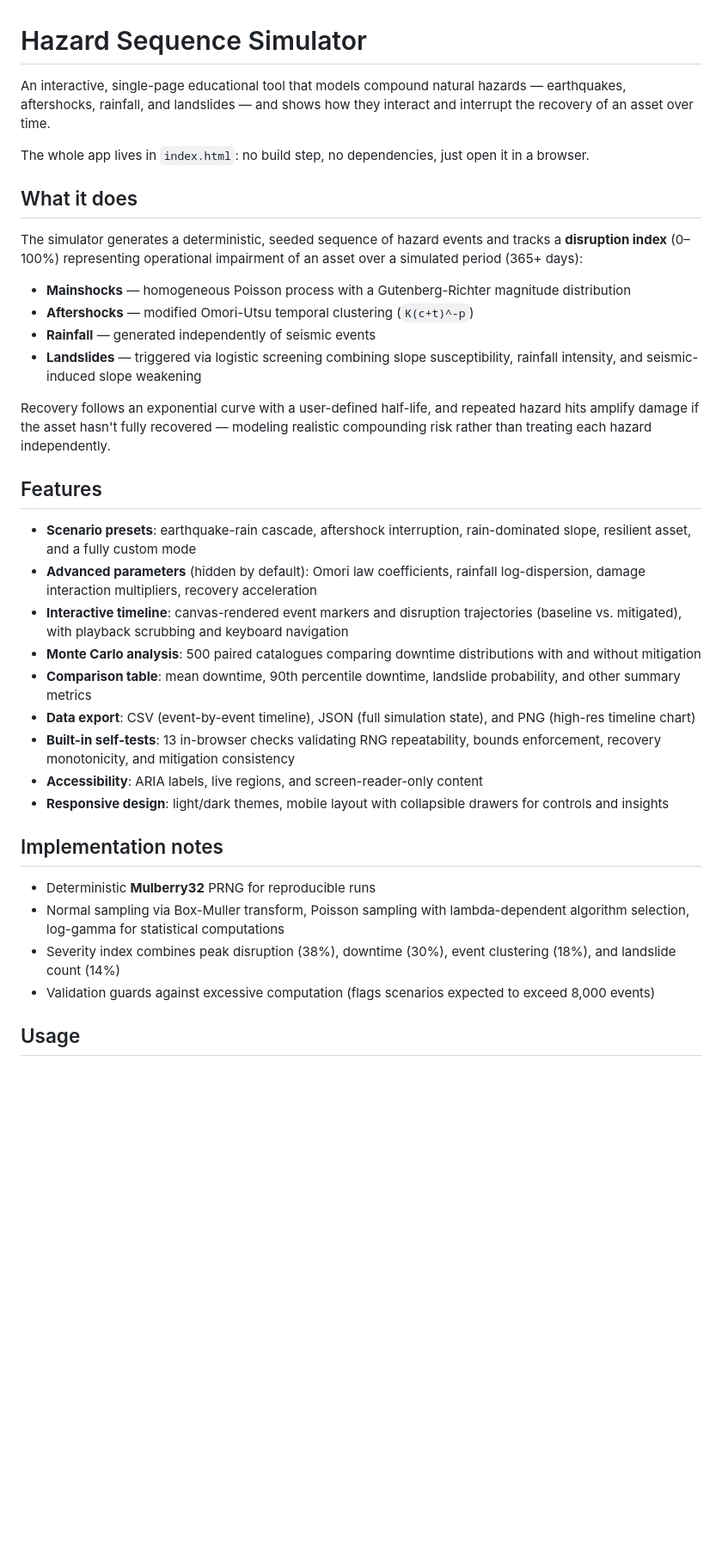
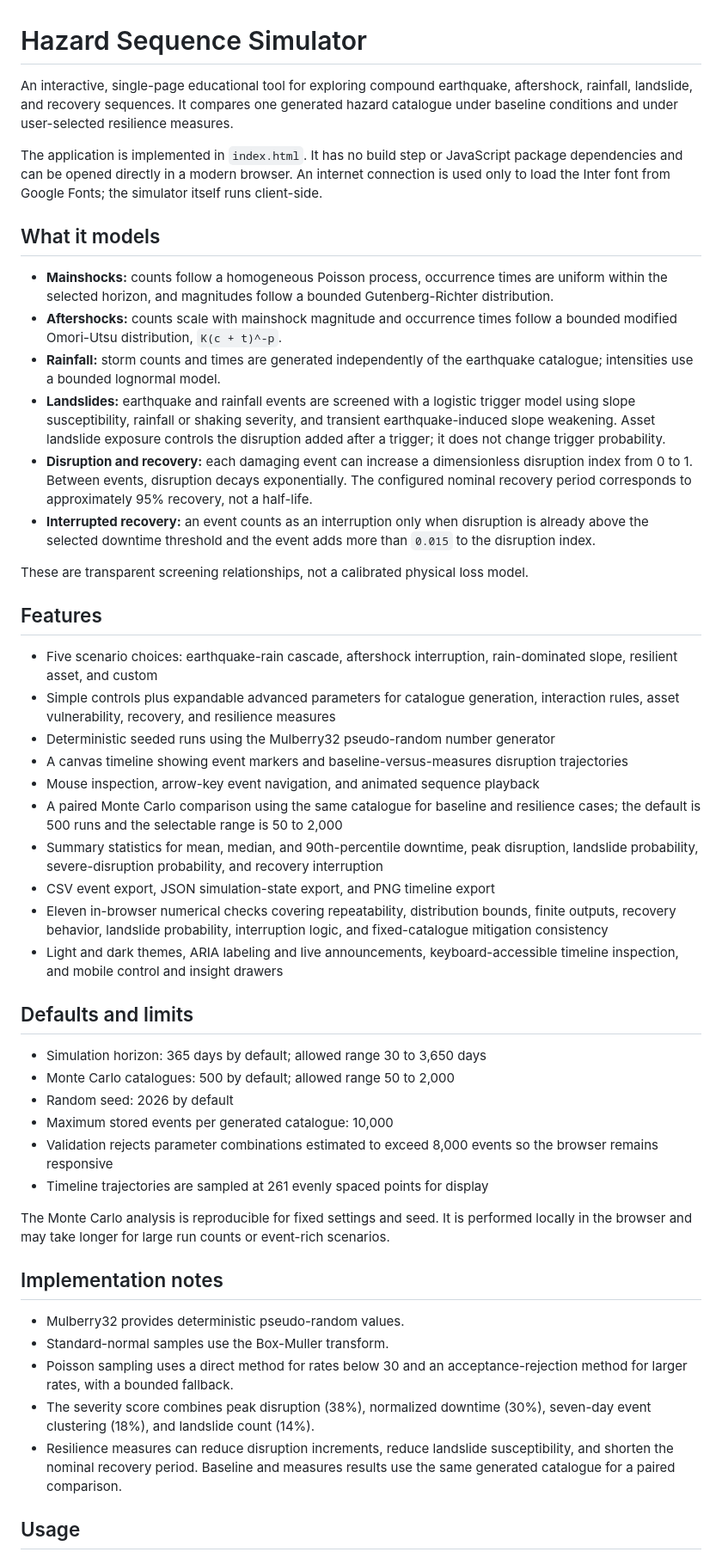
Before and after one commit to ArashNass/hazard-sequence-simulator, a Markdown page: README.md, the part around one of its changes. Shown at 86% size. GitHub-like rendering; blank space fills up the shorter version.

Commit message:
Correct README against current simulator implementation

```diff
--- a/README.md
+++ b/README.md
@@ -1,38 +1,51 @@
 # Hazard Sequence Simulator
 
-An interactive, single-page educational tool that models compound natural hazards — earthquakes, aftershocks, rainfall, and landslides — and shows how they interact and interrupt the recovery of an asset over time.
+An interactive, single-page educational tool for exploring compound earthquake, aftershock, rainfall, landslide, and recovery sequences. It compares one generated hazard catalogue under baseline conditions and under user-selected resilience measures.
 
-The whole app lives in `index.html`: no build step, no dependencies, just open it in a browser.
+The application is implemented in `index.html`. It has no build step or JavaScript package dependencies and can be opened directly in a modern browser. An internet connection is used only to load the Inter font from Google Fonts; the simulator itself runs client-side.
 
-## What it does
+## What it models
 
-The simulator generates a deterministic, seeded sequence of hazard events and tracks a **disruption index** (0–100%) representing operational impairment of an asset over a simulated period (365+ days):
+- **Mainshocks:** counts follow a homogeneous Poisson process, occurrence times are uniform within the selected horizon, and magnitudes follow a bounded Gutenberg-Richter distribution.
+- **Aftershocks:** counts scale with mainshock magnitude and occurrence times follow a bounded modified Omori-Utsu distribution, `K(c + t)^-p`.
+- **Rainfall:** storm counts and times are generated independently of the earthquake catalogue; intensities use a bounded lognormal model.
+- **Landslides:** earthquake and rainfall events are screened with a logistic trigger model using slope susceptibility, rainfall or shaking severity, and transient earthquake-induced slope weakening. Asset landslide exposure controls the disruption added after a trigger; it does not change trigger probability.
+- **Disruption and recovery:** each damaging event can increase a dimensionless disruption index from 0 to 1. Between events, disruption decays exponentially. The configured nominal recovery period corresponds to approximately 95% recovery, not a half-life.
+- **Interrupted recovery:** an event counts as an interruption only when disruption is already above the selected downtime threshold and the event adds more than `0.015` to the disruption index.
 
-- **Mainshocks** — homogeneous Poisson process with a Gutenberg-Richter magnitude distribution
-- **Aftershocks** — modified Omori-Utsu temporal clustering (`K(c+t)^-p`)
-- **Rainfall** — generated independently of seismic events
-- **Landslides** — triggered via logistic screening combining slope susceptibility, rainfall intensity, and seismic-induced slope weakening
-
-Recovery follows an exponential curve with a user-defined half-life, and repeated hazard hits amplify damage if the asset hasn't fully recovered — modeling realistic compounding risk rather than treating each hazard independently.
+These are transparent screening relationships, not a calibrated physical loss model.
 
 ## Features
 
-- **Scenario presets**: earthquake-rain cascade, aftershock interruption, rain-dominated slope, resilient asset, and a fully custom mode
-- **Advanced parameters** (hidden by default): Omori law coefficients, rainfall log-dispersion, damage interaction multipliers, recovery acceleration
-- **Interactive timeline**: canvas-rendered event markers and disruption trajectories (baseline vs. mitigated), with playback scrubbing and keyboard navigation
-- **Monte Carlo analysis**: 500 paired catalogues comparing downtime distributions with and without mitigation
-- **Comparison table**: mean downtime, 90th percentile downtime, landslide probability, and other summary metrics
-- **Data export**: CSV (event-by-event timeline), JSON (full simulation state), and PNG (high-res timeline chart)
-- **Built-in self-tests**: 13 in-browser checks validating RNG repeatability, bounds enforcement, recovery monotonicity, and mitigation consistency
-- **Accessibility**: ARIA labels, live regions, and screen-reader-only content
-- **Responsive design**: light/dark themes, mobile layout with collapsible drawers for controls and insights
+- Five scenario choices: earthquake-rain cascade, aftershock interruption, rain-dominated slope, resilient asset, and custom
+- Simple controls plus expandable advanced parameters for catalogue generation, interaction rules, asset vulnerability, recovery, and resilience measures
+- Deterministic seeded runs using the Mulberry32 pseudo-random number generator
+- A canvas timeline showing event markers and baseline-versus-measures disruption trajectories
+- Mouse inspection, arrow-key event navigation, and animated sequence playback
+- A paired Monte Carlo comparison using the same catalogue for baseline and resilience cases; the default is 500 runs and the selectable range is 50 to 2,000
+- Summary statistics for mean, median, and 90th-percentile downtime, peak disruption, landslide probability, severe-disruption probability, and recovery interruption
+- CSV event export, JSON simulation-state export, and PNG timeline export
+- Eleven in-browser numerical checks covering repeatability, distribution bounds, finite outputs, recovery behavior, landslide probability, interruption logic, and fixed-catalogue mitigation consistency
+- Light and dark themes, ARIA labeling and live announcements, keyboard-accessible timeline inspection, and mobile control and insight drawers
+
+## Defaults and limits
+
+- Simulation horizon: 365 days by default; allowed range 30 to 3,650 days
+- Monte Carlo catalogues: 500 by default; allowed range 50 to 2,000
+- Random seed: 2026 by default
+- Maximum stored events per generated catalogue: 10,000
+- Validation rejects parameter combinations estimated to exceed 8,000 events so the browser remains responsive
+- Timeline trajectories are sampled at 261 evenly spaced points for display
+
+The Monte Carlo analysis is reproducible for fixed settings and seed. It is performed locally in the browser and may take longer for large run counts or event-rich scenarios.
 
 ## Implementation notes
 
-- Deterministic **Mulberry32** PRNG for reproducible runs
-- Normal sampling via Box-Muller transform, Poisson sampling with lambda-dependent algorithm selection, log-gamma for statistical computations
-- Severity index combines peak disruption (38%), downtime (30%), event clustering (18%), and landslide count (14%)
-- Validation guards against excessive computation (flags scenarios expected to exceed 8,000 events)
+- Mulberry32 provides deterministic pseudo-random values.
+- Standard-normal samples use the Box-Muller transform.
+- Poisson sampling uses a direct method for rates below 30 and an acceptance-rejection method for larger rates, with a bounded fallback.
+- The severity score combines peak disruption (38%), normalized downtime (30%), seven-day event clustering (18%), and landslide count (14%).
+- Resilience measures can reduce disruption increments, reduce landslide susceptibility, and shorten the nominal recovery period. Baseline and measures results use the same generated catalogue for a paired comparison.
 
 ## Usage
 
```
Also changed, not shown: other parts of README.md (+8 -2 lines).
